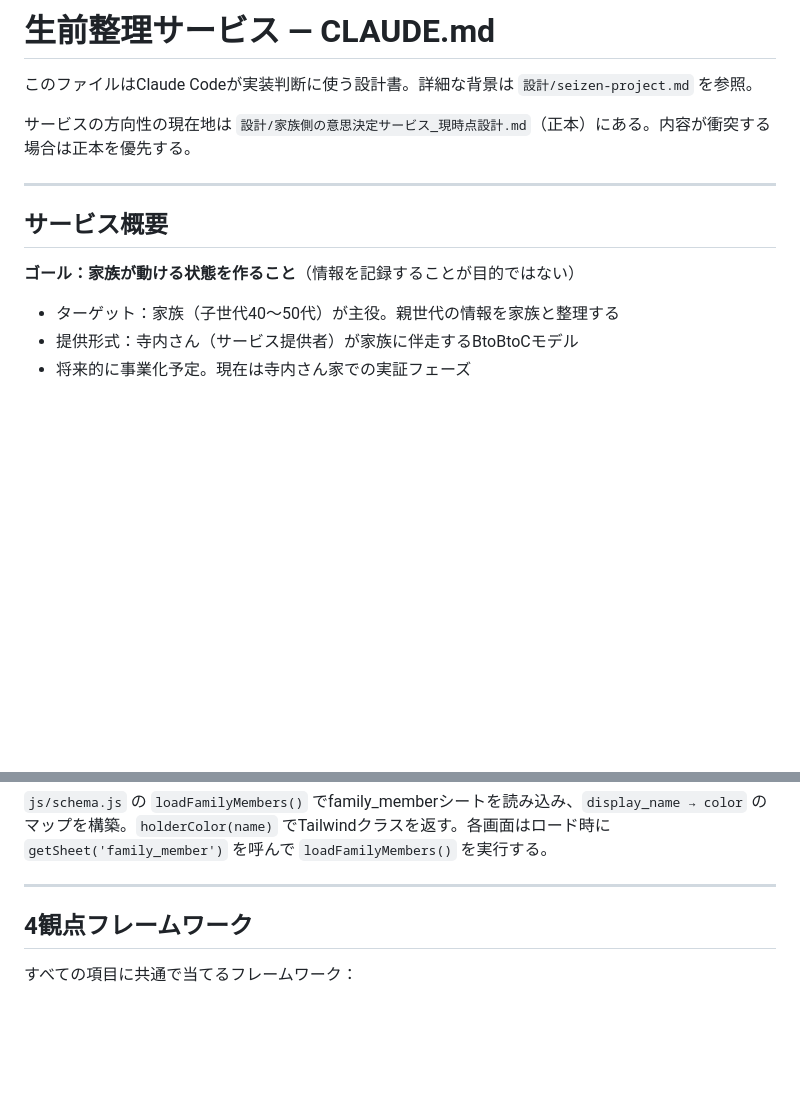
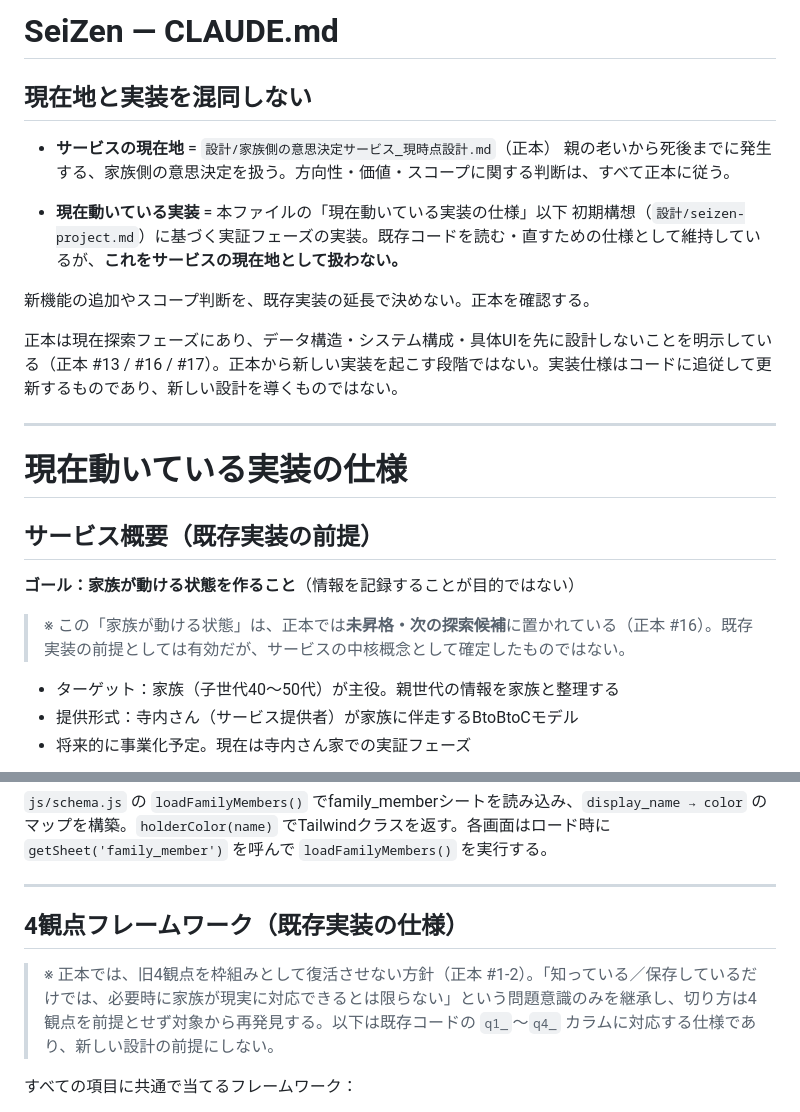
Before and after one commit to personalclasapo/seizen-project, a Markdown page: CLAUDE.md, 2 parts joined by grey strips. Rendered like a GitHub page; blank space fills up the shorter version.

Commit message:
docs: CLAUDE.mdで「サービスの現在地」と「動いている実装」を分離
- 冒頭を書き換え、正本（家族側の意思決定サービス）を現在地として先に置く
- 既存の生前整理サービス実装は「現在動いている実装の仕様」以下に格納
- 正本は探索フェーズであり、そこから実装を起こす段階ではない旨を明記
- 「家族が動ける状態」は正本で未昇格である旨を注記
- 4観点は既存実装の仕様であり新しい設計の前提にしない旨を注記

Co-Authored-By: Claude Opus 5 <noreply@anthropic.com>

```diff
--- a/CLAUDE.md
+++ b/CLAUDE.md
@@ -1,14 +1,26 @@
-# 生前整理サービス — CLAUDE.md
+# SeiZen — CLAUDE.md
 
-このファイルはClaude Codeが実装判断に使う設計書。詳細な背景は `設計/seizen-project.md` を参照。
+## 現在地と実装を混同しない
 
-サービスの方向性の現在地は `設計/家族側の意思決定サービス_現時点設計.md`（正本）にある。内容が衝突する場合は正本を優先する。
+- **サービスの現在地** = `設計/家族側の意思決定サービス_現時点設計.md`（正本）
+  親の老いから死後までに発生する、家族側の意思決定を扱う。方向性・価値・スコープに関する判断は、すべて正本に従う。
+
+- **現在動いている実装** = 本ファイルの「現在動いている実装の仕様」以下
+  初期構想（`設計/seizen-project.md`）に基づく実証フェーズの実装。既存コードを読む・直すための仕様として維持しているが、**これをサービスの現在地として扱わない。**
+
+新機能の追加やスコープ判断を、既存実装の延長で決めない。正本を確認する。
+
+正本は現在探索フェーズにあり、データ構造・システム構成・具体UIを先に設計しないことを明示している（正本 #13 / #16 / #17）。正本から新しい実装を起こす段階ではない。実装仕様はコードに追従して更新するものであり、新しい設計を導くものではない。
 
 ---
 
-## サービス概要
+# 現在動いている実装の仕様
+
+## サービス概要（既存実装の前提）
 
 **ゴール：家族が動ける状態を作ること**（情報を記録することが目的ではない）
+
+> ※ この「家族が動ける状態」は、正本では**未昇格・次の探索候補**に置かれている（正本 #16）。既存実装の前提としては有効だが、サービスの中核概念として確定したものではない。
 
 - ターゲット：家族（子世代40〜50代）が主役。親世代の情報を家族と整理する
 - 提供形式：寺内さん（サービス提供者）が家族に伴走するBtoBtoCモデル
@@ -122,7 +134,9 @@ id, display_name, role, note, color
 
 ---
 
-## 4観点フレームワーク
+## 4観点フレームワーク（既存実装の仕様）
+
+> ※ 正本では、旧4観点を枠組みとして復活させない方針（正本 #1-2）。「知っている／保存しているだけでは、必要時に家族が現実に対応できるとは限らない」という問題意識のみを継承し、切り方は4観点を前提とせず対象から再発見する。以下は既存コードの `q1_`〜`q4_` カラムに対応する仕様であり、新しい設計の前提にしない。
 
 すべての項目に共通で当てるフレームワーク：
 
```
